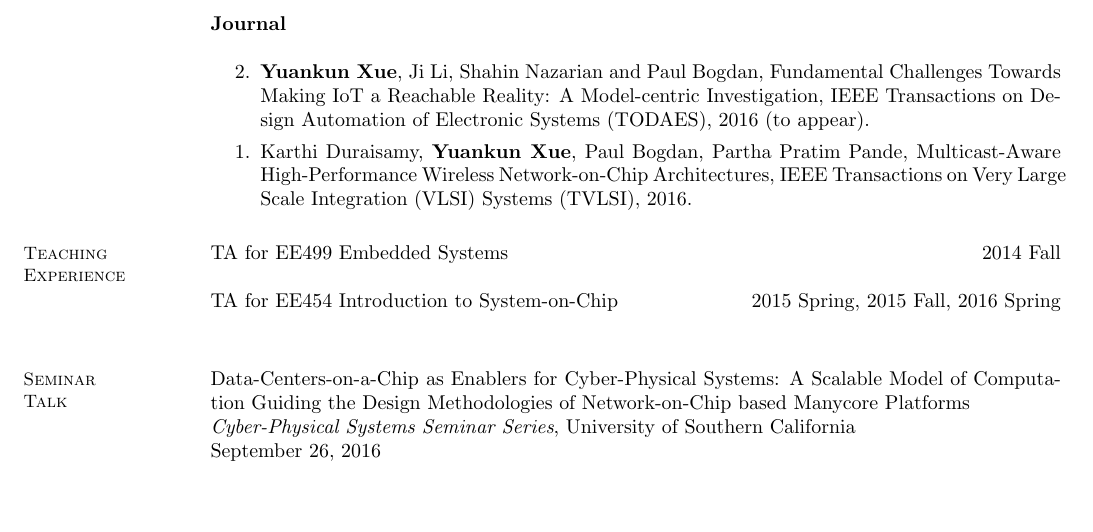
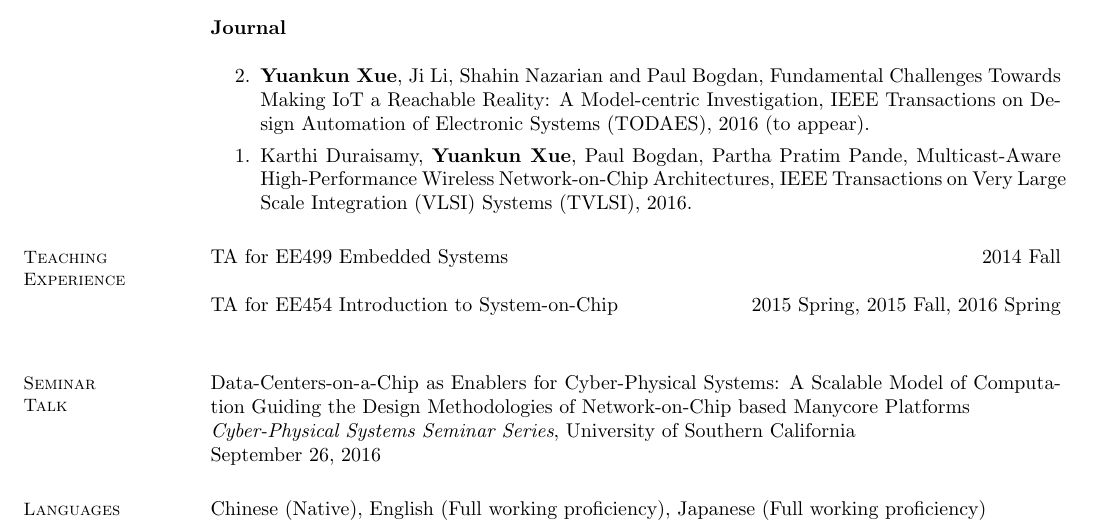
Before and after one commit to urashima9616/CV, a LaTeX CV (cv.tex): part of page 3 of 3, cut so that both start at the same text. Compiled offline with pdfLaTeX.

Commit message:
updated the main

```diff
--- a/cv.tex
+++ b/cv.tex
@@ -139,7 +139,9 @@ TA for EE454 Introduction to System-on-Chip \hfill 2015 Spring, 2015 Fall, 2016
     %________________________________________________________________
 
 
-    %_________________________________________________________________
+    %____________________________________________________________
+    \section{\mysidestyle Languages\\}
+    Chinese (Native), English (Full working proficiency), Japanese (Full working proficiency)
 \end{resume}
 \end{document}
 
```
Also changed, not shown: cv.pdf, 2 other files.
